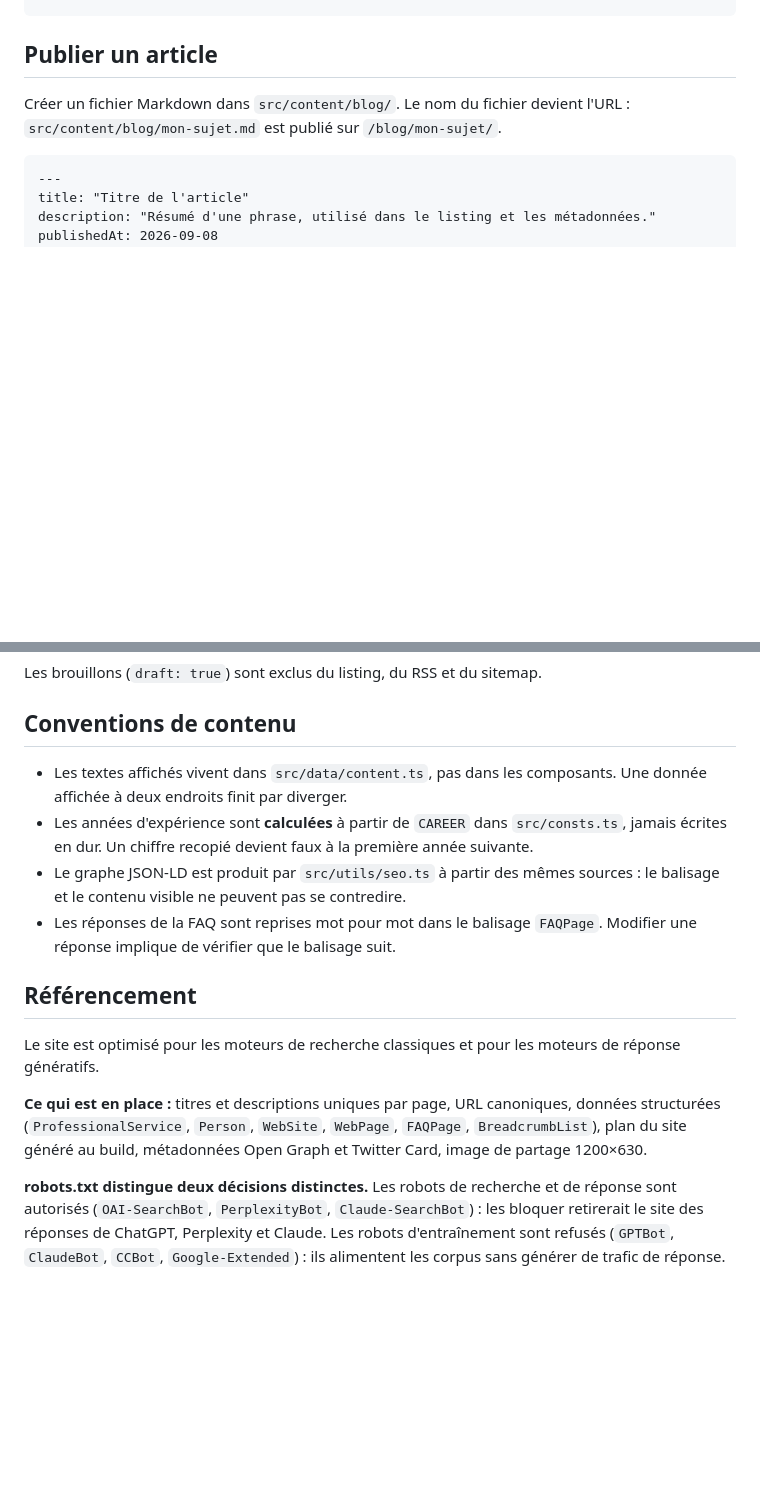
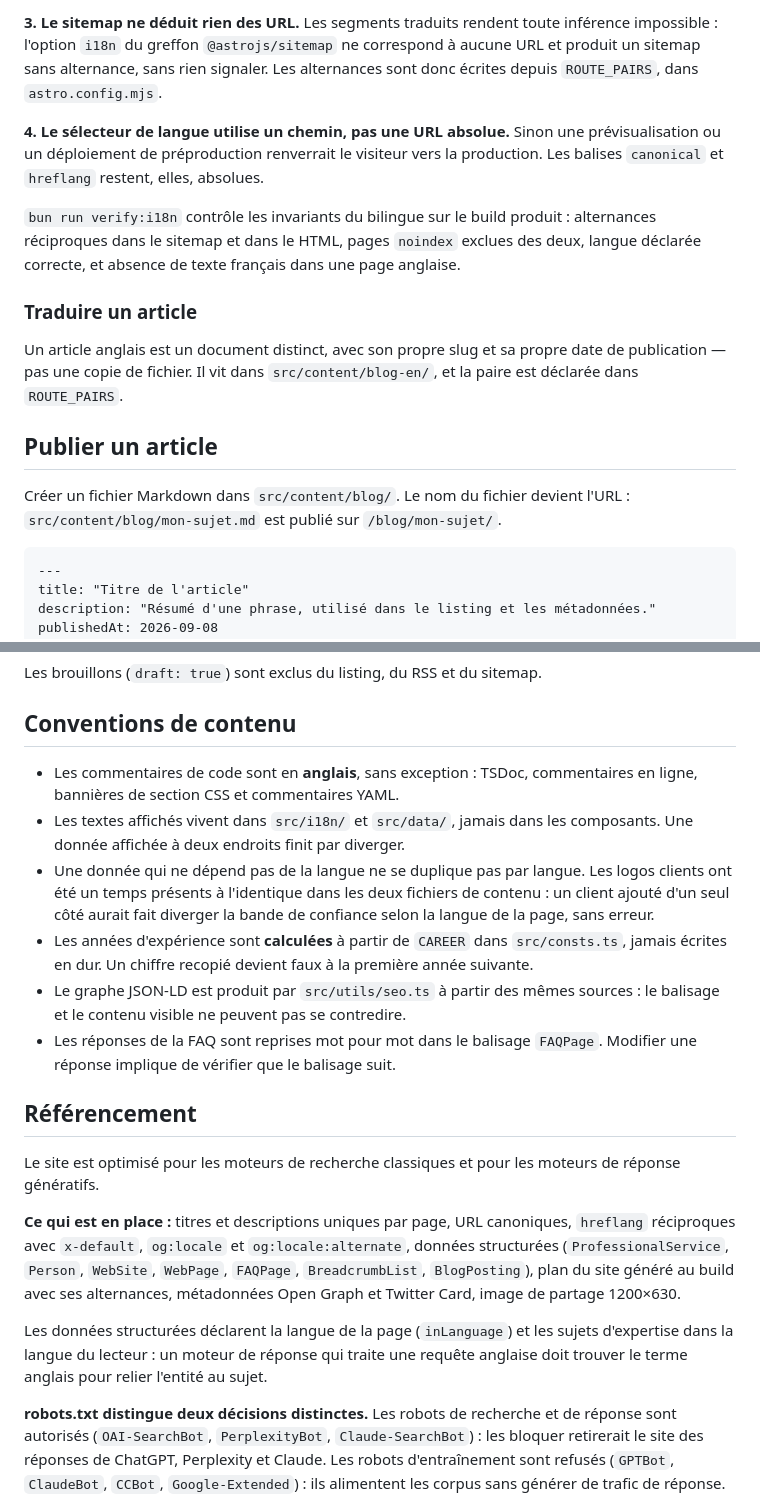
Before and after one commit to arktos-consulting/website, a Markdown page: README.md, 2 parts joined by grey strips. GitHub-like rendering; blank space fills up the shorter version.

```diff
--- a/README.md
+++ b/README.md
@@ -70,3 +143,23 @@ public/
+**3. Le sitemap ne déduit rien des URL.** Les segments traduits rendent toute
+inférence impossible : l'option `i18n` du greffon `@astrojs/sitemap` ne
+correspond à aucune URL et produit un sitemap sans alternance, sans rien
+signaler. Les alternances sont donc écrites depuis `ROUTE_PAIRS`, dans
+`astro.config.mjs`.
+
+**4. Le sélecteur de langue utilise un chemin, pas une URL absolue.** Sinon une
+prévisualisation ou un déploiement de préproduction renverrait le visiteur vers la
+production. Les balises `canonical` et `hreflang` restent, elles, absolues.
+
+`bun run verify:i18n` contrôle les invariants du bilingue sur le build produit :
+alternances réciproques dans le sitemap et dans le HTML, pages `noindex` exclues
+des deux, langue déclarée correcte, et absence de texte français dans une page
+anglaise.
+
+### Traduire un article
+
+Un article anglais est un document distinct, avec son propre slug et sa propre
+date de publication — pas une copie de fichier. Il vit dans
+`src/content/blog-en/`, et la paire est déclarée dans `ROUTE_PAIRS`.
 
 ## Publier un article
 
@@ -99,8 +192,14 @@ Les brouillons (`draft: true`) sont exclus du listing, du RSS et du sitemap.
 
 ## Conventions de contenu
 
-- Les textes affichés vivent dans `src/data/content.ts`, pas dans les composants.
-  Une donnée affichée à deux endroits finit par diverger.
+- Les commentaires de code sont en **anglais**, sans exception : TSDoc, commentaires
+  en ligne, bannières de section CSS et commentaires YAML.
+- Les textes affichés vivent dans `src/i18n/` et `src/data/`, jamais dans les
+  composants. Une donnée affichée à deux endroits finit par diverger.
+- Une donnée qui ne dépend pas de la langue ne se duplique pas par langue. Les
+  logos clients ont été un temps présents à l'identique dans les deux fichiers de
+  contenu : un client ajouté d'un seul côté aurait fait diverger la bande de
+  confiance selon la langue de la page, sans erreur.
 - Les années d'expérience sont **calculées** à partir de `CAREER` dans
   `src/consts.ts`, jamais écrites en dur. Un chiffre recopié devient faux à la
   première année suivante.
@@ -115,9 +214,15 @@ Le site est optimisé pour les moteurs de recherche classiques et pour les
 moteurs de réponse génératifs.
 
 **Ce qui est en place :** titres et descriptions uniques par page, URL
-canoniques, données structurées (`ProfessionalService`, `Person`, `WebSite`,
-`WebPage`, `FAQPage`, `BreadcrumbList`), plan du site généré au build, métadonnées
-Open Graph et Twitter Card, image de partage 1200×630.
+canoniques, `hreflang` réciproques avec `x-default`, `og:locale` et
+`og:locale:alternate`, données structurées (`ProfessionalService`, `Person`,
+`WebSite`, `WebPage`, `FAQPage`, `BreadcrumbList`, `BlogPosting`), plan du site
+généré au build avec ses alternances, métadonnées Open Graph et Twitter Card,
+image de partage 1200×630.
+
+Les données structurées déclarent la langue de la page (`inLanguage`) et les
+sujets d'expertise dans la langue du lecteur : un moteur de réponse qui traite une
+requête anglaise doit trouver le terme anglais pour relier l'entité au sujet.
 
 **robots.txt distingue deux décisions distinctes.** Les robots de recherche et de
 réponse sont autorisés (`OAI-SearchBot`, `PerplexityBot`, `Claude-SearchBot`) :
```
Also changed, not shown: other parts of README.md (+83 -10 lines).
